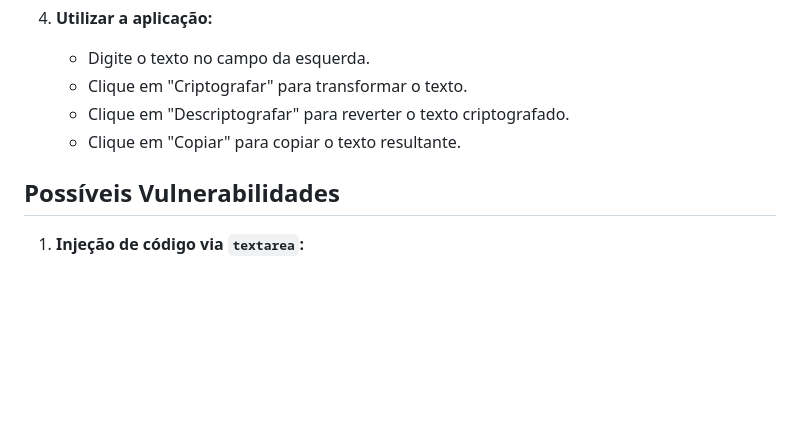
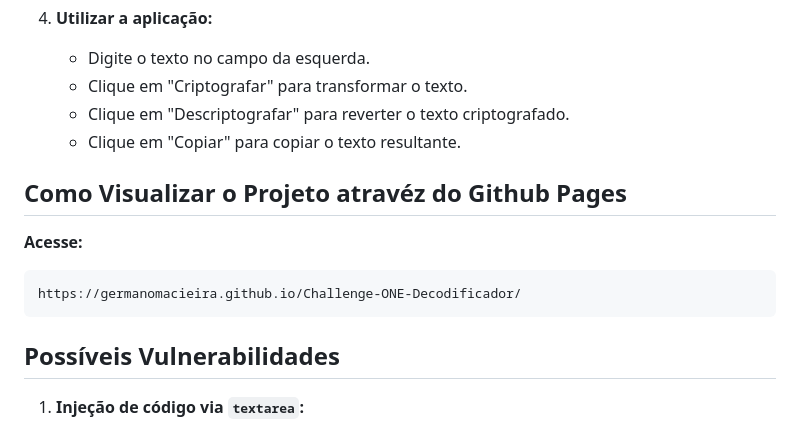
Before and after one commit to GermanoMacieira/Challenge-ONE-Decodificador, a Markdown page: README.md, the part around the change. Rendered like a GitHub page; blank space fills up the shorter version.

Commit message:
Acrescentando o link do GitHub Pages no README.md

````diff
--- a/README.md
+++ b/README.md
@@ -39,6 +39,11 @@ Este projeto é uma aplicação web simples que permite aos usuários criptograf
    - Clique em "Descriptografar" para reverter o texto criptografado.
    - Clique em "Copiar" para copiar o texto resultante.
 
+## Como Visualizar o Projeto atravéz do Github Pages
+**Acesse:**
+   ```bash
+   https://germanomacieira.github.io/Challenge-ONE-Decodificador/
+   ```
 ## Possíveis Vulnerabilidades
 
 1. **Injeção de código via `textarea`:**
````
